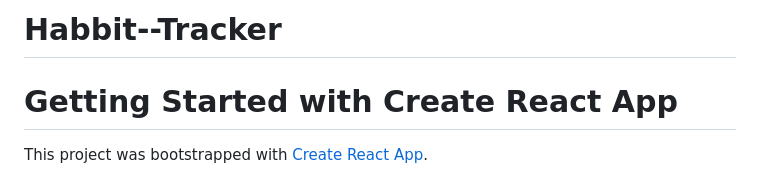
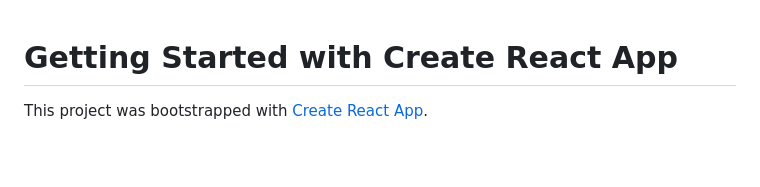
Before and after one commit to Gyana-pr/Habbit--Tracker, a Markdown page: README.md, the part around the change. Drawn GitHub-style; blank space fills up the shorter version.

```diff
--- a/README.md
+++ b/README.md
@@ -1,6 +1,3 @@
-# Habbit--Tracker
-
-
 # Getting Started with Create React App
 
 This project was bootstrapped with [Create React App](https://github.com/facebook/create-react-app).
```
